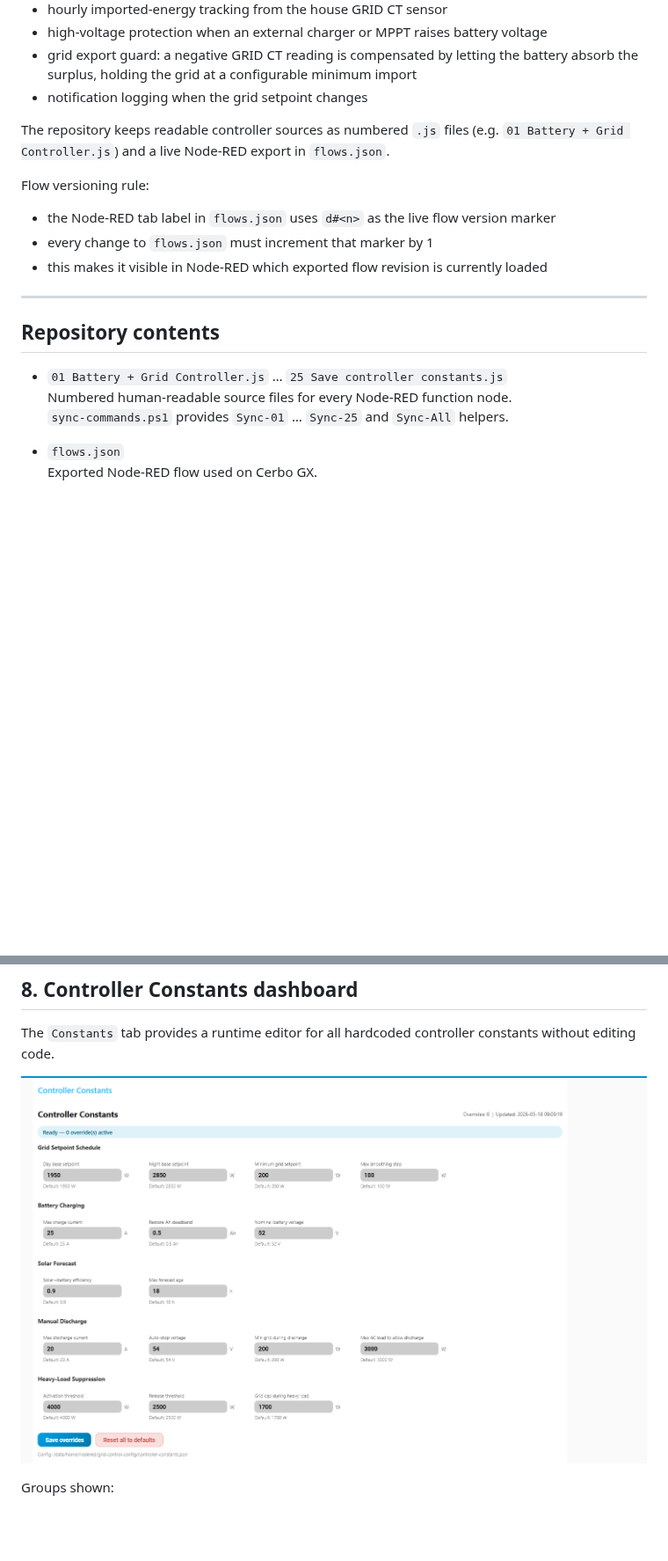
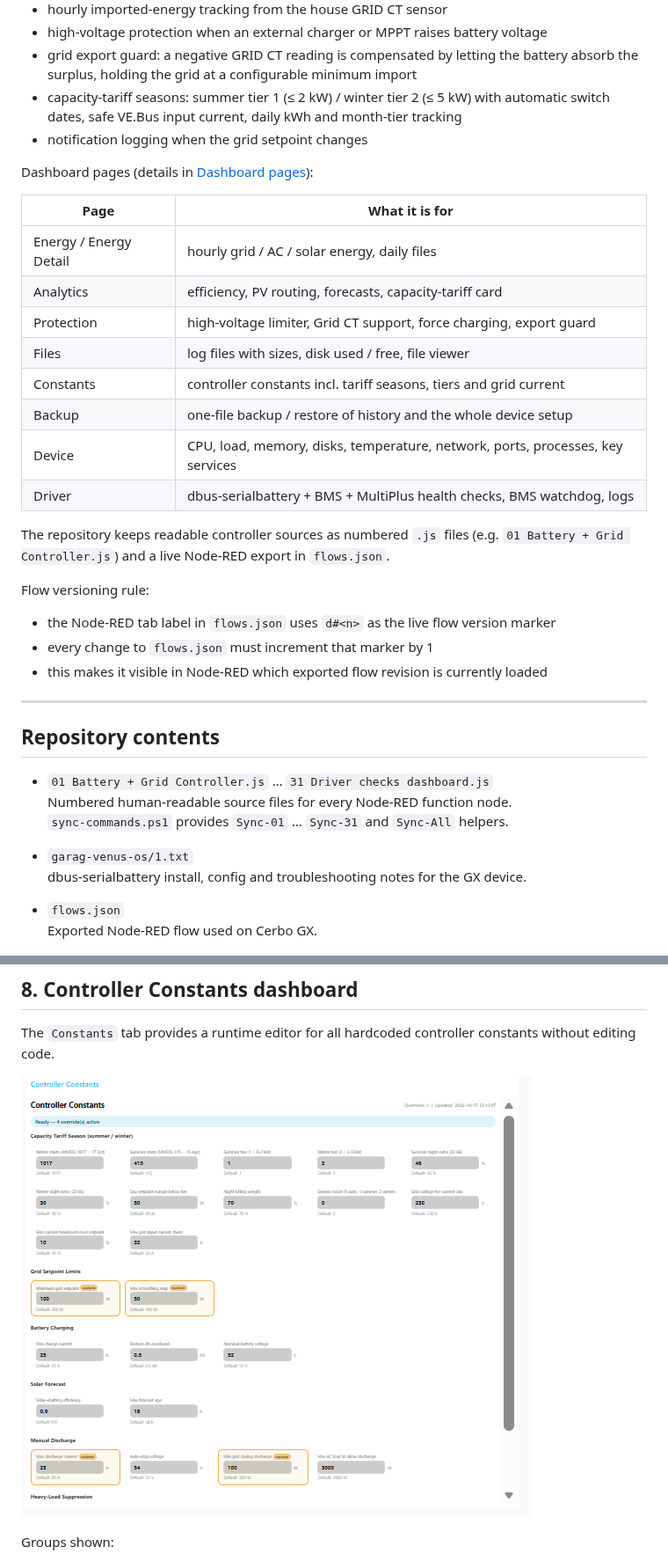
Before and after one commit to vzakusylo/victron, a Markdown page: README.md, 2 parts joined by grey strips. Shown at 88% size. Rendered like a GitHub page; pictures changed too: dashboard-constans.png; blank space fills up the shorter version.

```diff
--- a/README.md
+++ b/README.md
@@ -12,7 +12,21 @@ The project is designed to reduce hourly grid peaks in Norway while still allowi
 - hourly imported-energy tracking from the house GRID CT sensor
 - high-voltage protection when an external charger or MPPT raises battery voltage
 - grid export guard: a negative GRID CT reading is compensated by letting the battery absorb the surplus, holding the grid at a configurable minimum import
+- capacity-tariff seasons: summer tier 1 (≤ 2 kW) / winter tier 2 (≤ 5 kW) with automatic switch dates, safe VE.Bus input current, daily kWh and month-tier tracking
 - notification logging when the grid setpoint changes
+
+Dashboard pages (details in [Dashboard pages](#dashboard-pages)):
+
+| Page | What it is for |
+|---|---|
+| Energy / Energy Detail | hourly grid / AC / solar energy, daily files |
+| Analytics | efficiency, PV routing, forecasts, capacity-tariff card |
+| Protection | high-voltage limiter, Grid CT support, force charging, export guard |
+| Files | log files with sizes, disk used / free, file viewer |
+| Constants | controller constants incl. tariff seasons, tiers and grid current |
+| Backup | one-file backup / restore of history and the whole device setup |
+| Device | CPU, load, memory, disks, temperature, network, ports, processes, key services |
+| Driver | dbus-serialbattery + BMS + MultiPlus health checks, BMS watchdog, logs |
 
 The repository keeps readable controller sources as numbered `.js` files (e.g. `01 Battery + Grid Controller.js`) and a live Node-RED export in `flows.json`.
 
@@ -26,9 +40,12 @@ Flow versioning rule:
 
 ## Repository contents
 
-- `01 Battery + Grid Controller.js` … `25 Save controller constants.js`
+- `01 Battery + Grid Controller.js` … `31 Driver checks dashboard.js`
   Numbered human-readable source files for every Node-RED function node.
-  `sync-commands.ps1` provides `Sync-01` … `Sync-25` and `Sync-All` helpers.
+  `sync-commands.ps1` provides `Sync-01` … `Sync-31` and `Sync-All` helpers.
+
+- `garag-venus-os/1.txt`
+  dbus-serialbattery install, config and troubleshooting notes for the GX device.
 
 - `flows.json`
   Exported Node-RED flow used on Cerbo GX.
```
Also changed, not shown: other parts of README.md (+45 -3 lines), dashboard-backup.png (added), dashboard-device.png (added), dashboard-driver.png (added), dashboard-files.png (added), 4 other files.
